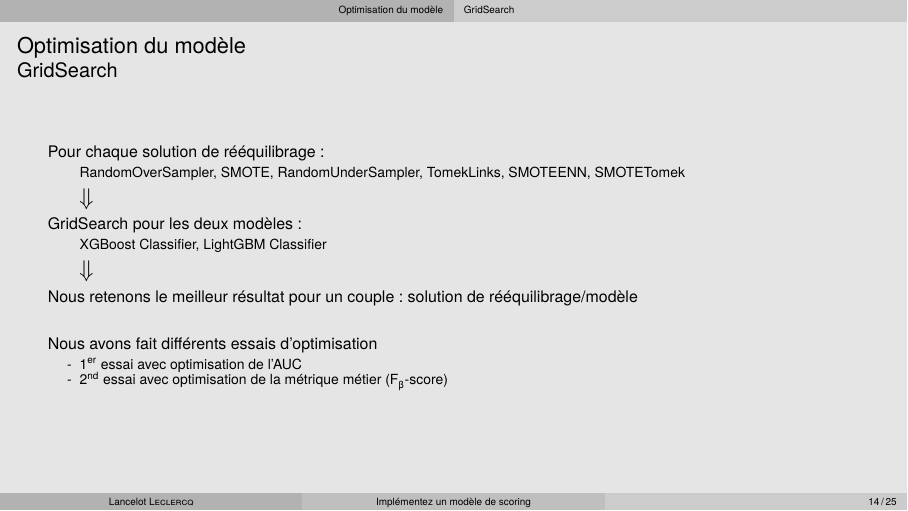
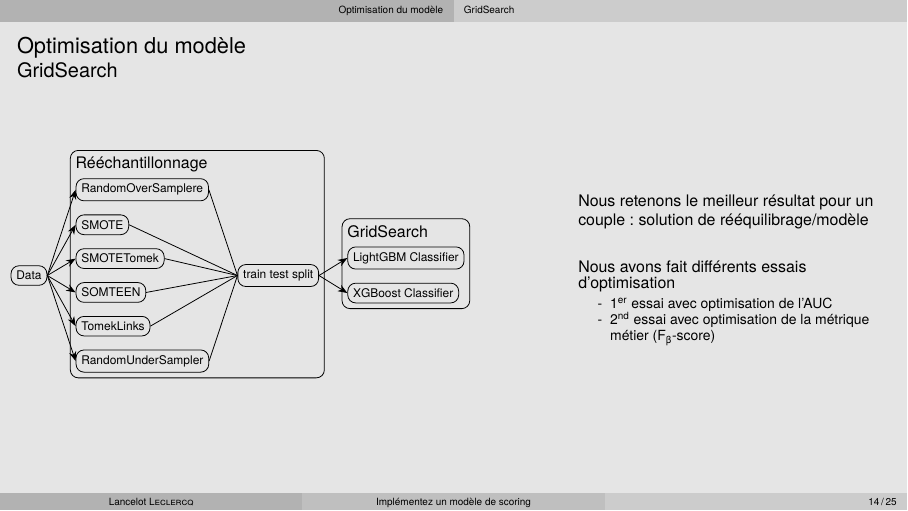
Before and after one commit to l4nc3l0t/P7, LaTeX slides (P7_05_présentation.tex): page 14 of 25. Compiled offline with LuaLaTeX; a missing font is replaced by an installed copy or a similar font.

Commit message:
update gridsearch

```diff
--- a/P7_05_présentation.tex
+++ b/P7_05_présentation.tex
@@ -285,17 +285,18 @@
 \section{Optimisation du modèle}
 \subsection{GridSearch}
 \begin{frame}{\insertsection}{\insertsubsection}
+    \begin{columns}
+        \begin{column}{.6\textwidth}
+            \tikz [rounded corners, every node/.style={anchor=west}, level sep = 5mm, >={Stealth}]
+            \graph [layered layout, grow=right, nodes={draw, font=\footnotesize}, head anchor=west, tail anchor=east,
+            edges=rounded corners, sibling distance=5mm]{
+            Data -> {RandomUnderSampler, TomekLinks, SOMTEEN, SMOTETomek, SMOTE, RandomOverSamplere} -- train test split -> {XGBoost Classifier, LightGBM Classifier},
+            Rééchantillonnage [draw] // {RandomUnderSampler, TomekLinks, SOMTEEN, SMOTETomek, SMOTE, RandomOverSamplere, "train test split"},
+            GridSearch  [draw]  // {XGBoost Classifier, LightGBM Classifier}
+            };
+        \end{column}
+        \begin{column}{.4\textwidth}
             \begin{itemize}
-        \item[] Pour chaque solution de rééquilibrage :
-            \begin{itemize}
-                \item[] RandomOverSampler, SMOTE, RandomUnderSampler, TomekLinks, SMOTEENN, SMOTETomek
-                \item[] \LARGE $\Downarrow$
-            \end{itemize}
-        \item[] GridSearch pour les deux modèles :
-            \begin{itemize}
-                \item[] XGBoost Classifier, LightGBM Classifier
-                \item[] \LARGE $\Downarrow$
-            \end{itemize}
                 \item[] Nous retenons le meilleur résultat pour un couple : solution de rééquilibrage/modèle
                 \item[]
                 \item[] Nous avons fait différents essais d'optimisation
@@ -304,6 +305,8 @@
                         \item 2\nd{} essai avec optimisation de la métrique métier (F\textsubscript{β}-score)
                     \end{itemize}
             \end{itemize}
+        \end{column}
+    \end{columns}
 \end{frame}
 
 \subsection{Courbe ROC}
```
Also changed, not shown: P7_05_présentation.pdf, P7_05_présentation.tex (2 more changed lines). Lines whose indentation alone changed are shown as unchanged.
